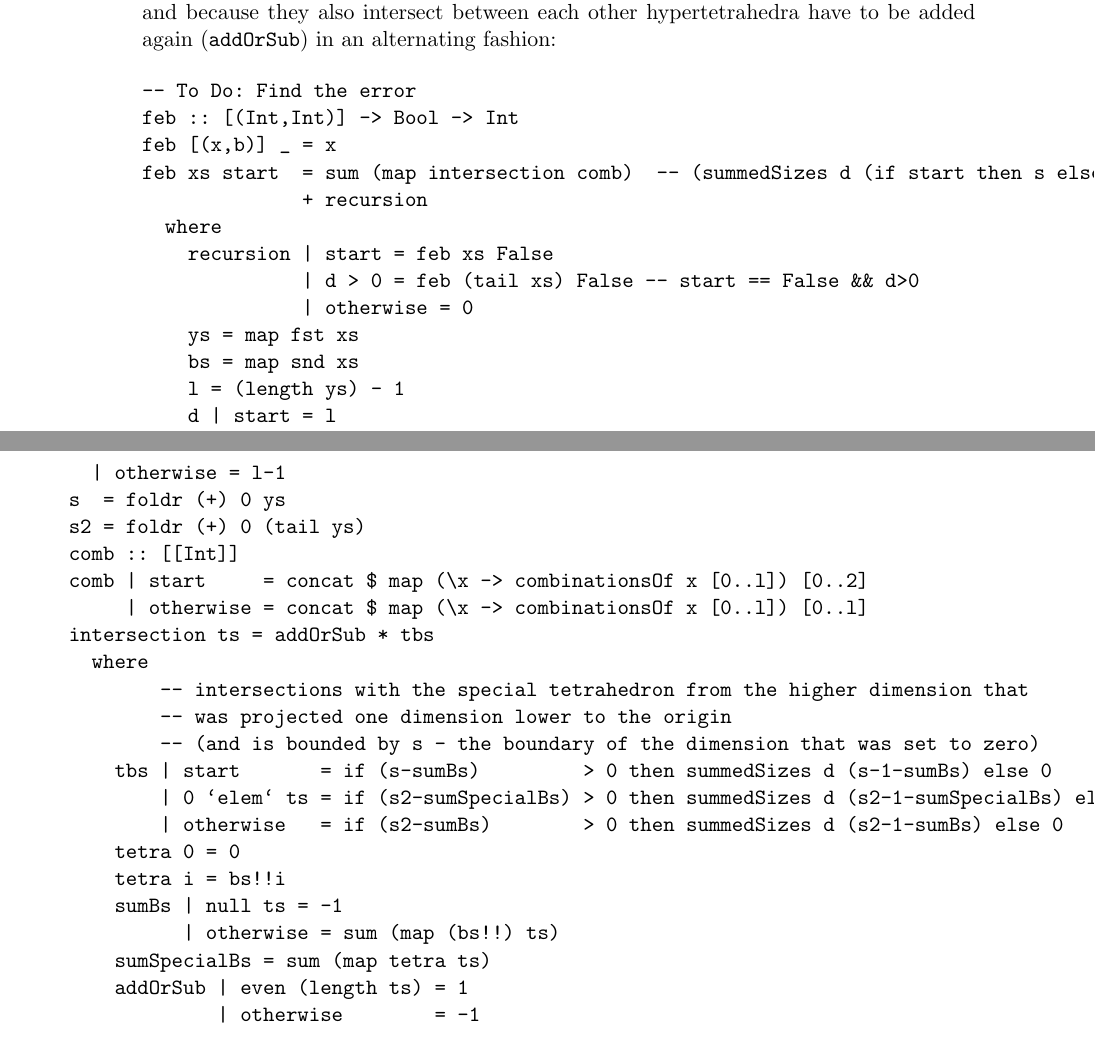
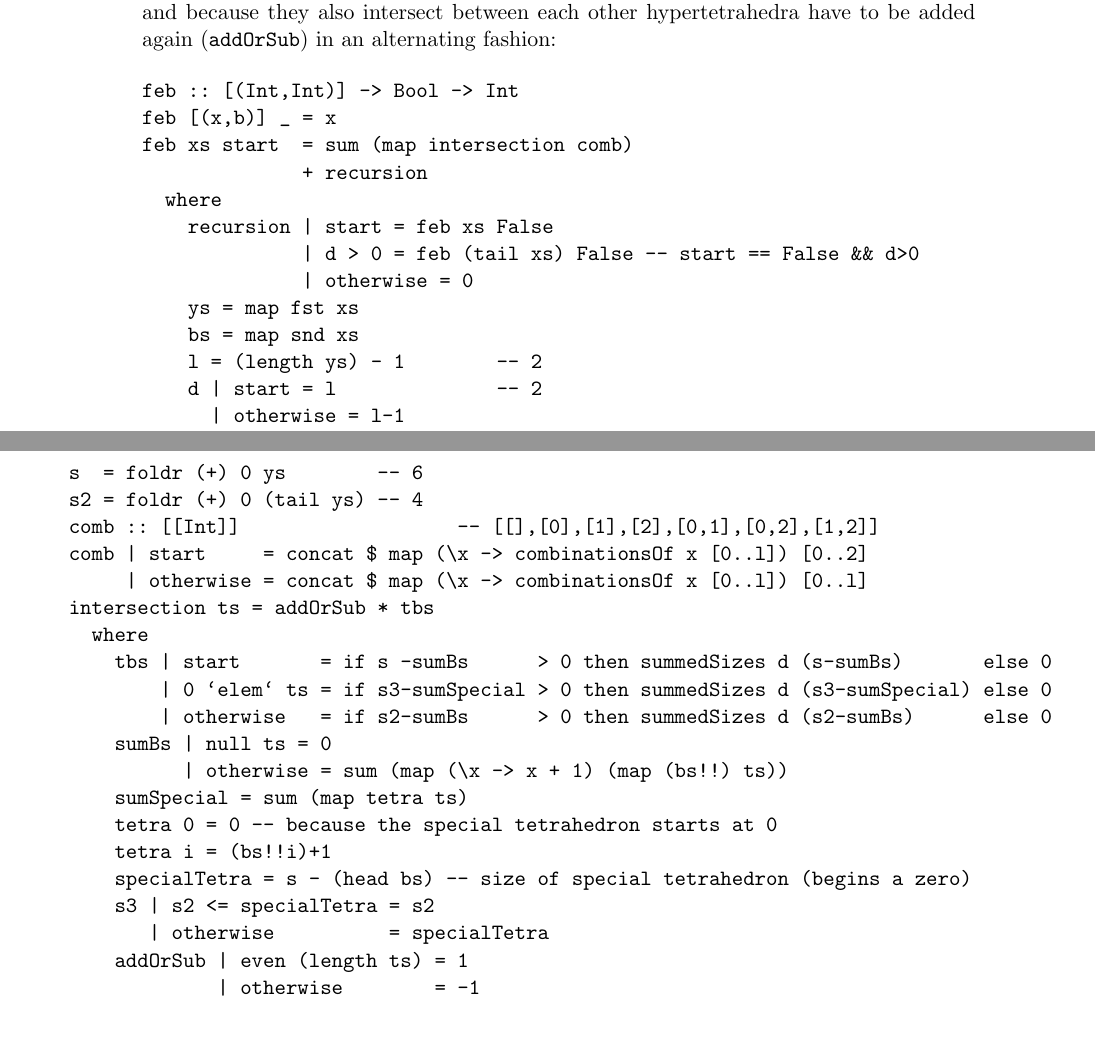
Before and after one commit to ezyang/tmr-issue20, a LaTeX document (tuples.tex): two parts of pages 14 and 15 of 17, joined at a grey line, cut so that both start at the same text. Compiled offline with pdfLaTeX; an older LaTeX class or package is replaced by its successor.

Commit message:
fromEnum with boundaries
I found the errors and it works now! It can be tested with the functions
in line 232,236,243 that shoult always return [0, .., n] for some n

```diff
--- a/tuples.tex
+++ b/tuples.tex
@@ -458,10 +458,9 @@ from which \verb|d| tetrahedra (as many as the tuple has dimensions) have to be
 hypertetrahedra have to be added again (\verb|addOrSub|) in an alternating fashion:
 
 \begin{Verbatim}
--- To Do: Find the error
 feb :: [(Int,Int)] -> Bool -> Int
 feb [(x,b)] _ = x
-feb xs start  = sum (map intersection comb)  -- (summedSizes d (if start then s else s2) )
+feb xs start  = sum (map intersection comb)
               + recursion
   where
     recursion | start = feb xs False
@@ -469,27 +468,27 @@ feb xs start  = sum (map intersection comb)  -- (summedSizes d (if start then s
               | otherwise = 0
     ys = map fst xs
     bs = map snd xs
-    l = (length ys) - 1
-    d | start = l
+    l = (length ys) - 1        -- 2
+    d | start = l              -- 2
       | otherwise = l-1
-    s  = foldr (+) 0 ys
-    s2 = foldr (+) 0 (tail ys)
-    comb :: [[Int]]
+    s  = foldr (+) 0 ys        -- 6
+    s2 = foldr (+) 0 (tail ys) -- 4
+    comb :: [[Int]]                   -- [[],[0],[1],[2],[0,1],[0,2],[1,2]]
     comb | start     = concat $ map (\x -> combinationsOf x [0..l]) [0..2]
          | otherwise = concat $ map (\x -> combinationsOf x [0..l]) [0..l]
     intersection ts = addOrSub * tbs
       where
-            -- intersections with the special tetrahedron from the higher dimension that
-            -- was projected one dimension lower to the origin
-            -- (and is bounded by s - the boundary of the dimension that was set to zero)
-        tbs | start       = if (s-sumBs)         > 0 then summedSizes d (s-1-sumBs) else 0
-            | 0 `elem` ts = if (s2-sumSpecialBs) > 0 then summedSizes d (s2-1-sumSpecialBs) else 0
-            | otherwise   = if (s2-sumBs)        > 0 then summedSizes d (s2-1-sumBs) else 0
-        tetra 0 = 0
-        tetra i = bs!!i
-        sumBs | null ts = -1
-              | otherwise = sum (map (bs!!) ts)
-        sumSpecialBs = sum (map tetra ts)
+        tbs | start       = if s -sumBs      > 0 then summedSizes d (s-sumBs)       else 0
+            | 0 `elem` ts = if s3-sumSpecial > 0 then summedSizes d (s3-sumSpecial) else 0
+            | otherwise   = if s2-sumBs      > 0 then summedSizes d (s2-sumBs)      else 0
+        sumBs | null ts = 0
+              | otherwise = sum (map (\x -> x + 1) (map (bs!!) ts))
+        sumSpecial = sum (map tetra ts)
+        tetra 0 = 0 -- because the special tetrahedron starts at 0
+        tetra i = (bs!!i)+1
+        specialTetra = s - (head bs) -- size of special tetrahedron (begins a zero)
+        s3 | s2 <= specialTetra = s2
+           | otherwise          = specialTetra
         addOrSub | even (length ts) = 1
                  | otherwise        = -1
 \end{Verbatim}
```
Also changed, not shown: 1 other file.
